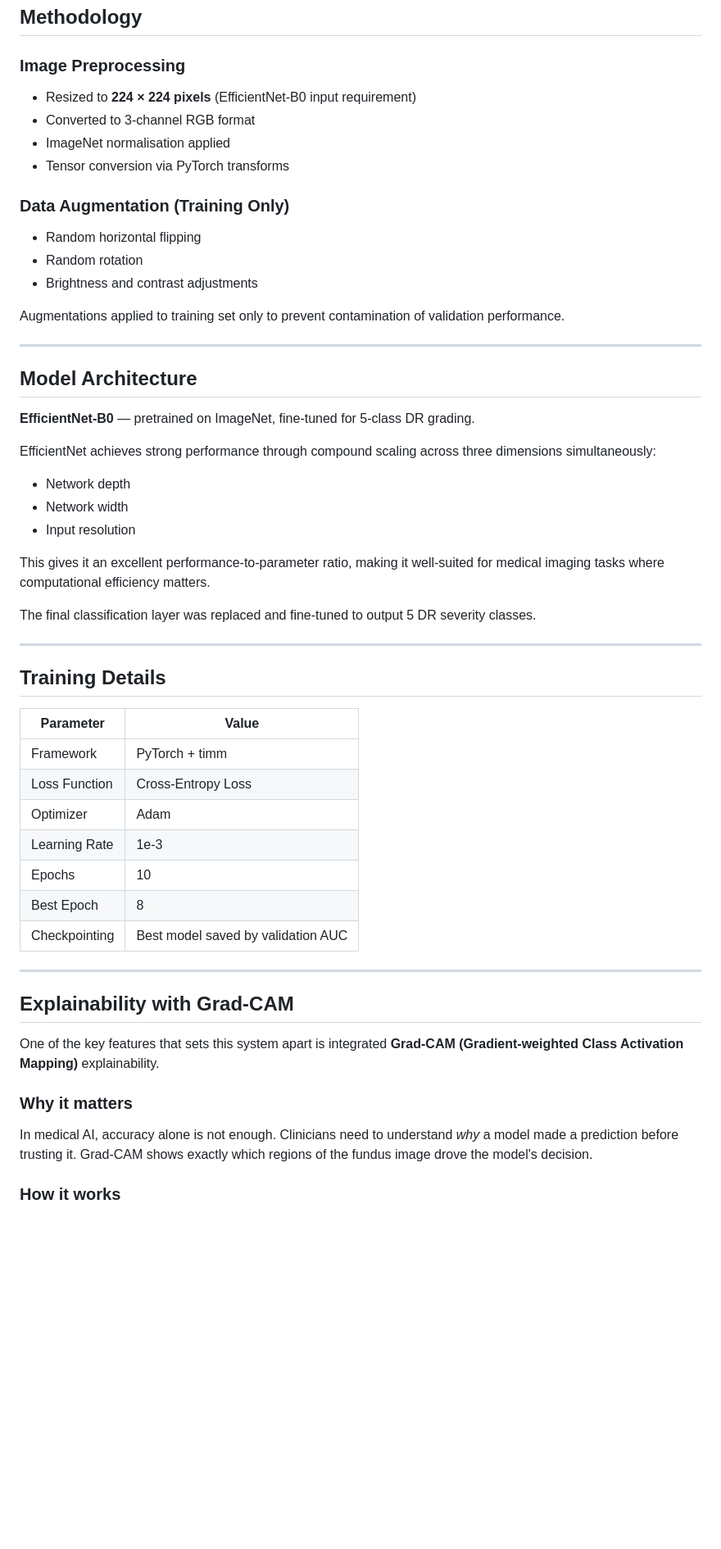
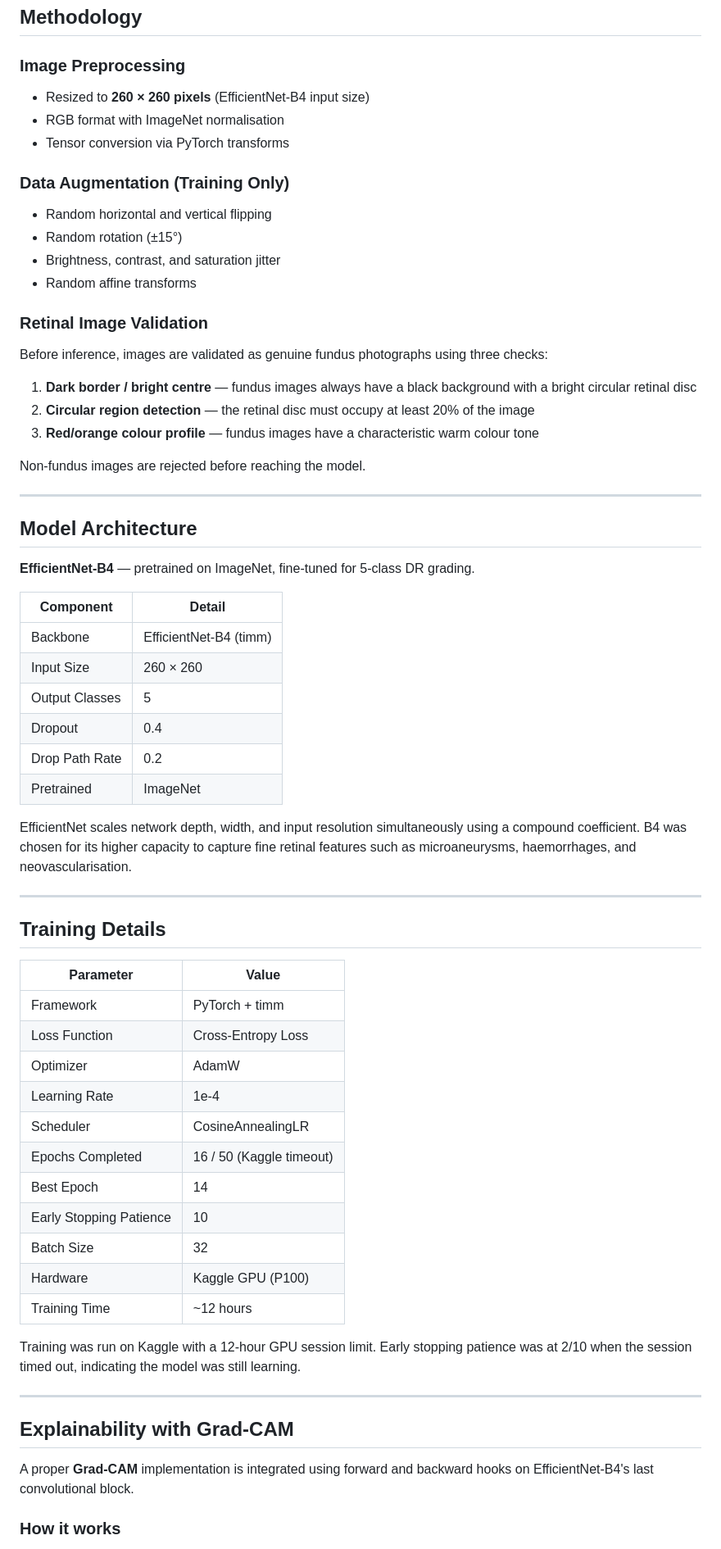
Before and after one commit to egwaojeangel/retinalens-ai-diabetic-retinopathy-detection, a Markdown page: README.md, the part around one of its changes. Shown at 82% size. Drawn GitHub-style; blank space fills up the shorter version.

```diff
--- a/README.md
+++ b/README.md
@@ -157,33 +147,40 @@ Stratified splitting was applied to preserve class distribution across subsets.
 ## Methodology
 
 ### Image Preprocessing
-- Resized to **224 × 224 pixels** (EfficientNet-B0 input requirement)
-- Converted to 3-channel RGB format
-- ImageNet normalisation applied
+- Resized to **260 × 260 pixels** (EfficientNet-B4 input size)
+- RGB format with ImageNet normalisation
 - Tensor conversion via PyTorch transforms
 
 ### Data Augmentation (Training Only)
-- Random horizontal flipping
-- Random rotation
-- Brightness and contrast adjustments
+- Random horizontal and vertical flipping
+- Random rotation (±15°)
+- Brightness, contrast, and saturation jitter
+- Random affine transforms
 
-Augmentations applied to training set only to prevent contamination of validation performance.
+### Retinal Image Validation
+Before inference, images are validated as genuine fundus photographs using three checks:
+1. **Dark border / bright centre** — fundus images always have a black background with a bright circular retinal disc
+2. **Circular region detection** — the retinal disc must occupy at least 20% of the image
+3. **Red/orange colour profile** — fundus images have a characteristic warm colour tone
+
+Non-fundus images are rejected before reaching the model.
 
 ---
 
 ## Model Architecture
 
-**EfficientNet-B0** — pretrained on ImageNet, fine-tuned for 5-class DR grading.
+**EfficientNet-B4** — pretrained on ImageNet, fine-tuned for 5-class DR grading.
 
-EfficientNet achieves strong performance through compound scaling across three dimensions simultaneously:
+| Component | Detail |
+|---|---|
+| Backbone | EfficientNet-B4 (timm) |
+| Input Size | 260 × 260 |
+| Output Classes | 5 |
+| Dropout | 0.4 |
+| Drop Path Rate | 0.2 |
+| Pretrained | ImageNet |
 
-- Network depth
-- Network width
-- Input resolution
-
-This gives it an excellent performance-to-parameter ratio, making it well-suited for medical imaging tasks where computational efficiency matters.
-
-The final classification layer was replaced and fine-tuned to output 5 DR severity classes.
+EfficientNet scales network depth, width, and input resolution simultaneously using a compound coefficient. B4 was chosen for its higher capacity to capture fine retinal features such as microaneurysms, haemorrhages, and neovascularisation.
 
 ---
 
@@ -193,21 +190,23 @@ The final classification layer was replaced and fine-tuned to output 5 DR severi
 |---|---|
 | Framework | PyTorch + timm |
 | Loss Function | Cross-Entropy Loss |
-| Optimizer | Adam |
-| Learning Rate | 1e-3 |
-| Epochs | 10 |
-| Best Epoch | 8 |
-| Checkpointing | Best model saved by validation AUC |
+| Optimizer | AdamW |
+| Learning Rate | 1e-4 |
+| Scheduler | CosineAnnealingLR |
+| Epochs Completed | 16 / 50 (Kaggle timeout) |
+| Best Epoch | 14 |
+| Early Stopping Patience | 10 |
+| Batch Size | 32 |
+| Hardware | Kaggle GPU (P100) |
+| Training Time | ~12 hours |
+
+Training was run on Kaggle with a 12-hour GPU session limit. Early stopping patience was at 2/10 when the session timed out, indicating the model was still learning.
 
 ---
 
 ## Explainability with Grad-CAM
 
-One of the key features that sets this system apart is integrated **Grad-CAM (Gradient-weighted Class Activation Mapping)** explainability.
-
-### Why it matters
-
-In medical AI, accuracy alone is not enough. Clinicians need to understand *why* a model made a prediction before trusting it. Grad-CAM shows exactly which regions of the fundus image drove the model's decision.
+A proper **Grad-CAM** implementation is integrated using forward and backward hooks on EfficientNet-B4's last convolutional block.
 
 ### How it works
 
```
Also changed, not shown: other parts of README.md (+78 -93 lines).
